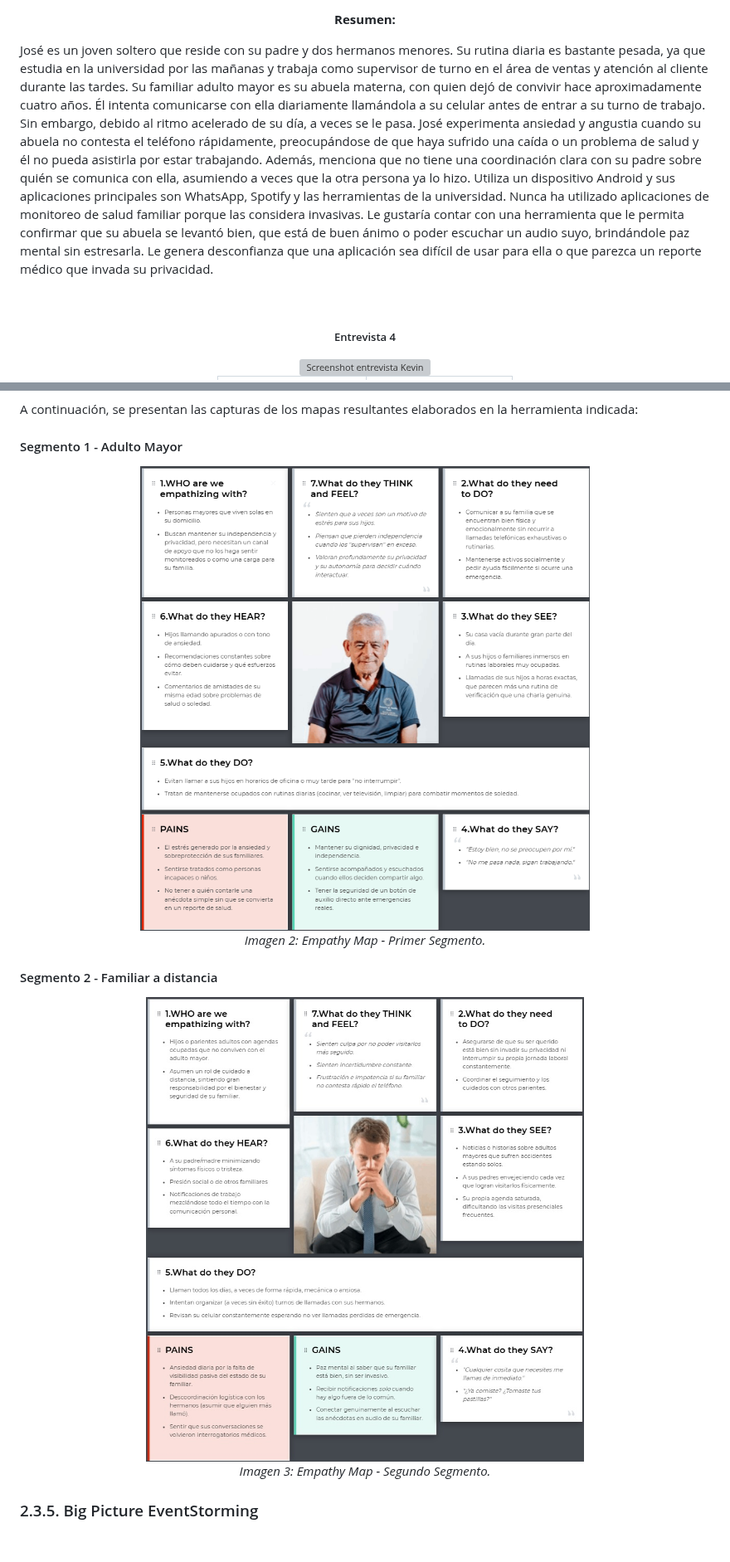
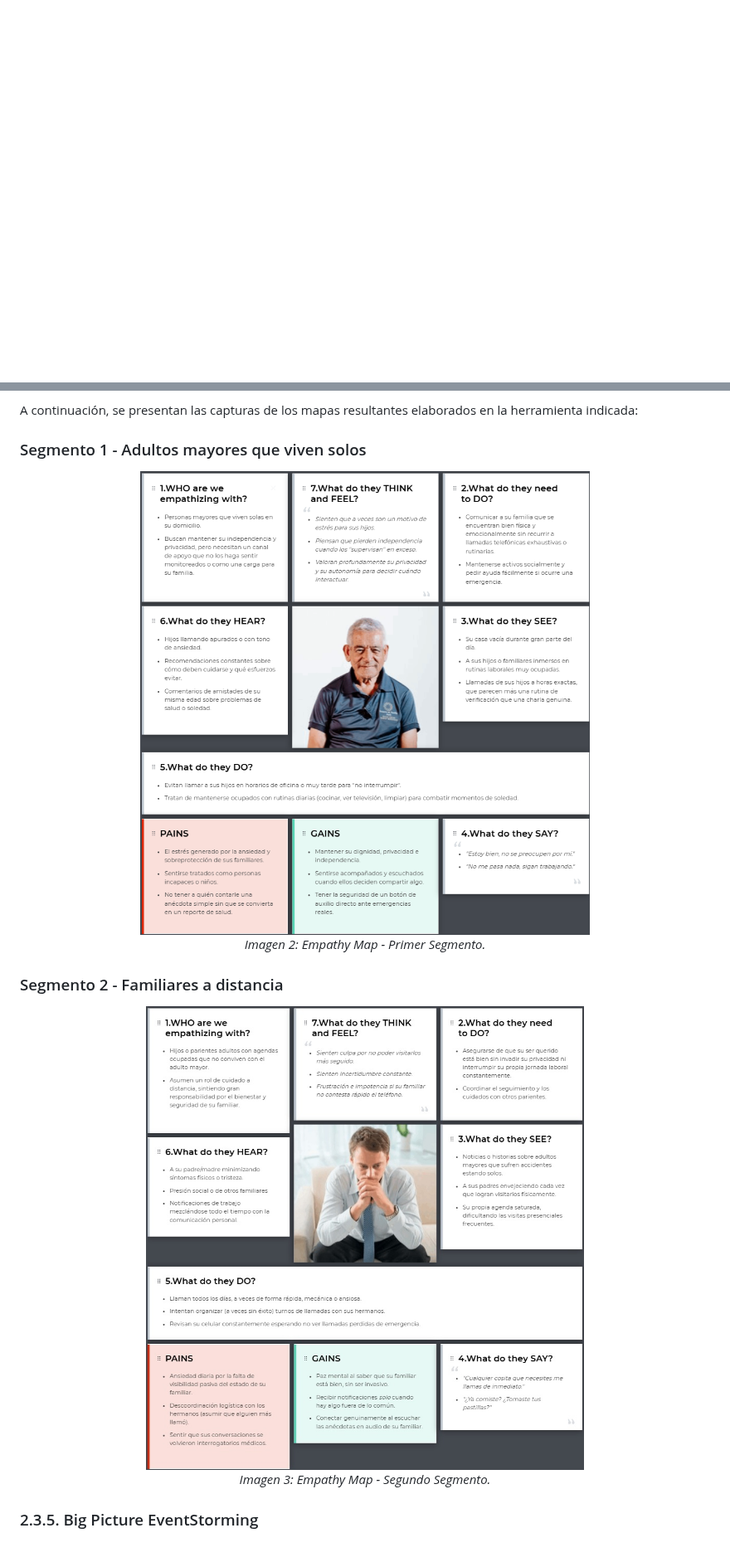
Before and after one commit to upc-pre-202620-1acc0238-4945-vitalcare/serenia-report, a Markdown page: README.md, 2 parts joined by grey strips. Shown at 83% size. Rendered like a GitHub page; blank space fills up the shorter version; grey boxes are pictures that could not be loaded.

```diff
--- a/README.md
+++ b/README.md
@@ -885,14 +880,0 @@ Además, menciona que en muchas ocasiones prefiere no comunicar ciertos problema
-**Resumen:**
-
-</div>
-
-José es un joven soltero que reside con su padre y dos hermanos menores. Su rutina diaria es bastante pesada, ya que estudia en la universidad por las mañanas y trabaja como supervisor de turno en el área de ventas y atención al cliente durante las tardes. Su familiar adulto mayor es su abuela materna, con quien dejó de convivir hace aproximadamente cuatro años. Él intenta comunicarse con ella diariamente llamándola a su celular antes de entrar a su turno de trabajo. Sin embargo, debido al ritmo acelerado de su día, a veces se le pasa. José experimenta ansiedad y angustia cuando su abuela no contesta el teléfono rápidamente, preocupándose de que haya sufrido una caída o un problema de salud y él no pueda asistirla por estar trabajando. Además, menciona que no tiene una coordinación clara con su padre sobre quién se comunica con ella, asumiendo a veces que la otra persona ya lo hizo. Utiliza un dispositivo Android y sus aplicaciones principales son WhatsApp, Spotify y las herramientas de la universidad. Nunca ha utilizado aplicaciones de monitoreo de salud familiar porque las considera invasivas. Le gustaría contar con una herramienta que le permita confirmar que su abuela se levantó bien, que está de buen ánimo o poder escuchar un audio suyo, brindándole paz mental sin estresarla. Le genera desconfianza que una aplicación sea difícil de usar para ella o que parezca un reporte médico que invada su privacidad.
-
-<br>
-
-<div align="center">
-
-##### Entrevista 4
-
-<img src="assets/img/interviews/entrevista-kevin.png" alt="Screenshot entrevista Kevin" width="700"/>
-
@@ -1072,7 +1070,7 @@ En esta sección, el equipo resume el proceso de elaboración de los *Empathy Ma
 
 A continuación, se presentan las capturas de los mapas resultantes elaborados en la herramienta indicada:
 
-#### Segmento 1 - Adulto Mayor
+### Segmento 1 - Adultos mayores que viven solos
 
 <div align="center">
 
@@ -1082,7 +1080,7 @@ A continuación, se presentan las capturas de los mapas resultantes elaborados e
 </div>
 
 
-#### Segmento 2 - Familiar a distancia
+### Segmento 2 - Familiares a distancia
 
 <div align="center">
 
```
Also changed, not shown: other parts of README.md (+64 -50 lines), assets/img/estadisticas/hogares-unipersonales-adulto-mayor.png (added).
